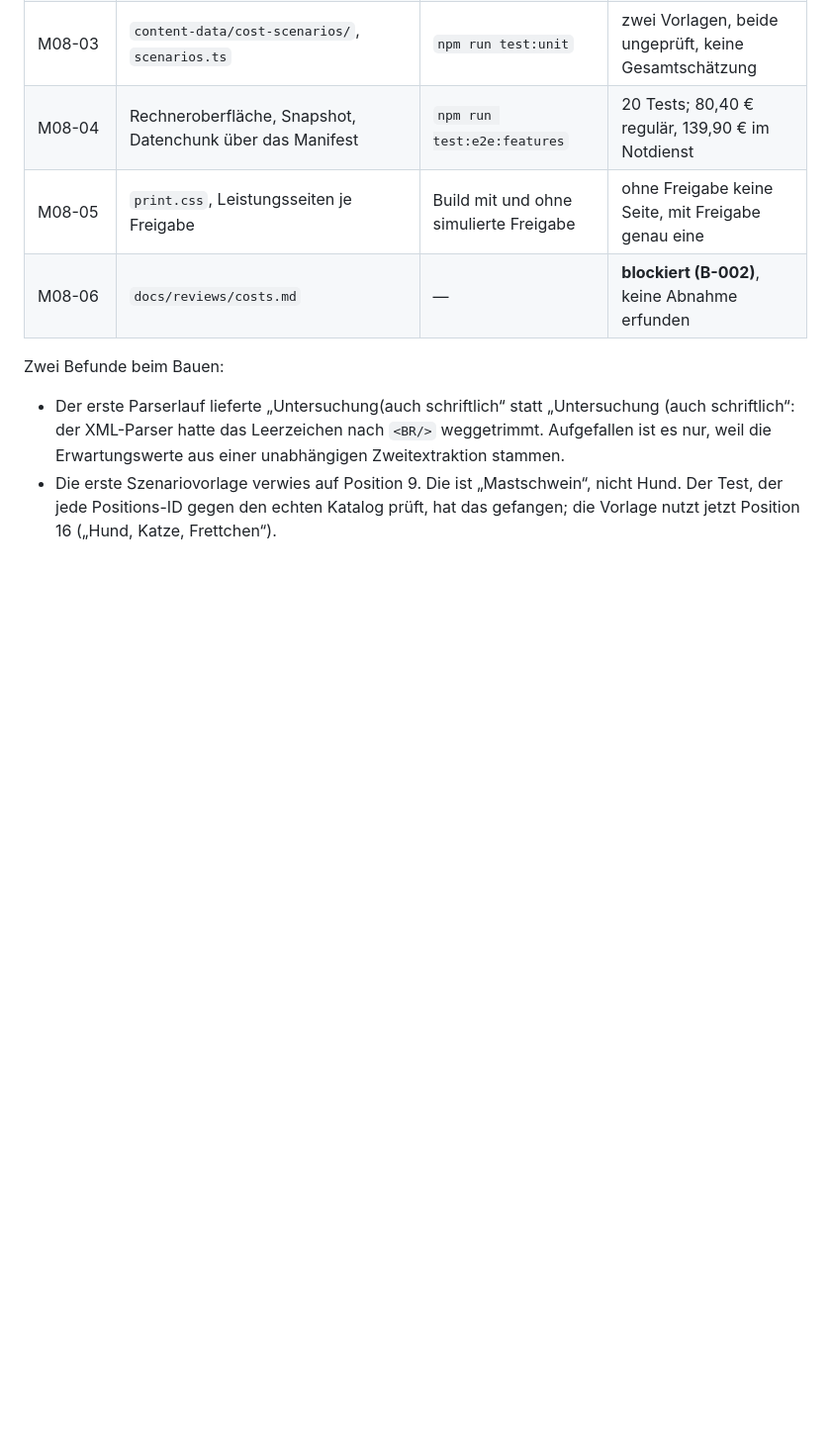
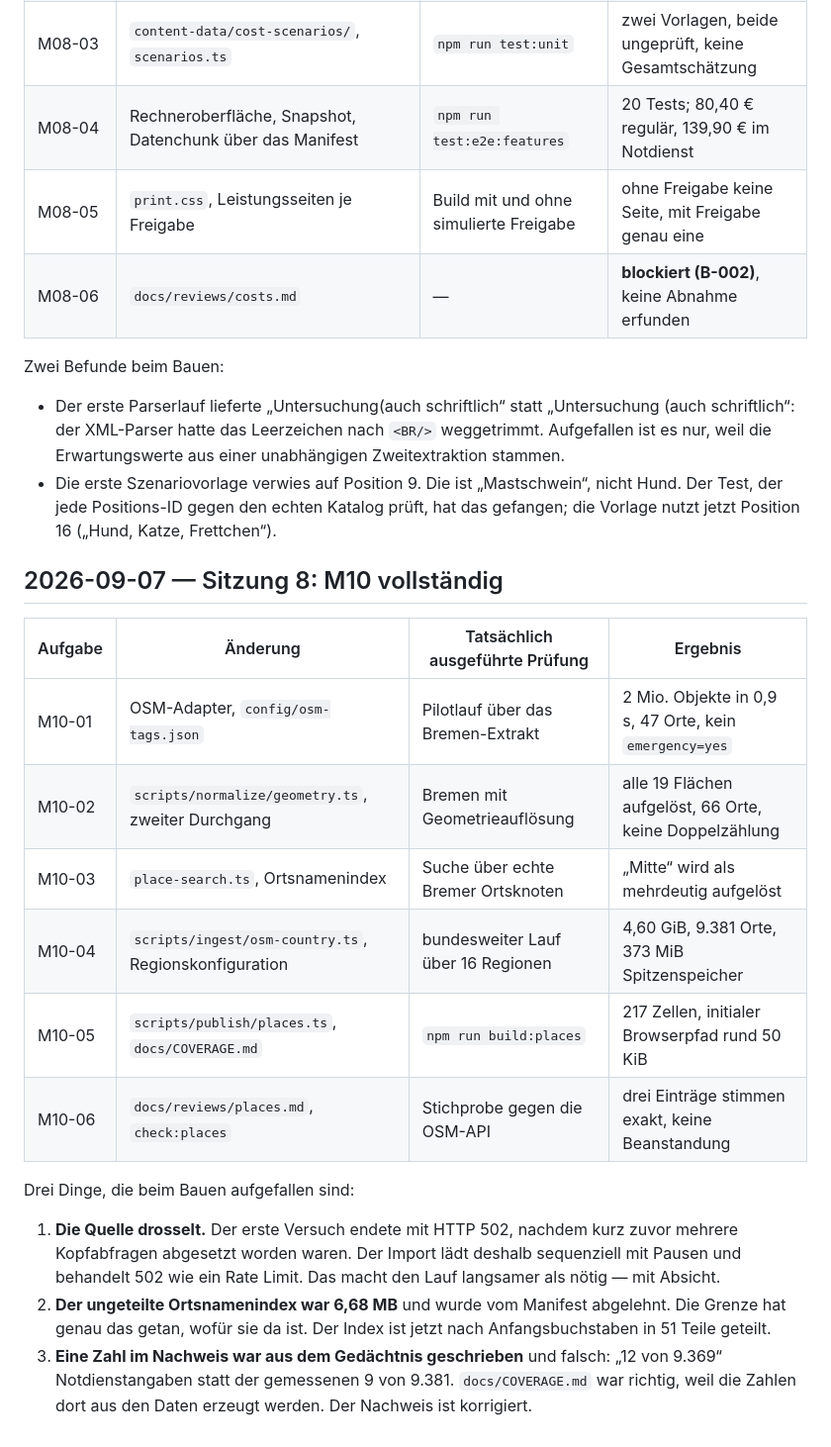
Before and after one commit to ThorfinnThor/petatlas, a Markdown page: docs/WORKLOG.md, the part around the change. Shown at 99% size. Drawn GitHub-style; blank space fills up the shorter version.

Commit message:
Statusdokumente nach Abschluss von M10 aktualisieren
Co-Authored-By: Claude Opus 5 <noreply@anthropic.com>

```diff
--- a/docs/WORKLOG.md
+++ b/docs/WORKLOG.md
@@ -130,3 +130,20 @@ Zwei Befunde aus der CI, beide eigene Fehler:
 Zwei Befunde beim Bauen:
 - Der erste Parserlauf lieferte „Untersuchung(auch schriftlich“ statt „Untersuchung (auch schriftlich“: der XML-Parser hatte das Leerzeichen nach `<BR/>` weggetrimmt. Aufgefallen ist es nur, weil die Erwartungswerte aus einer unabhängigen Zweitextraktion stammen.
 - Die erste Szenariovorlage verwies auf Position 9. Die ist „Mastschwein“, nicht Hund. Der Test, der jede Positions-ID gegen den echten Katalog prüft, hat das gefangen; die Vorlage nutzt jetzt Position 16 („Hund, Katze, Frettchen“).
+
+## 2026-09-07 — Sitzung 8: M10 vollständig
+
+| Aufgabe | Änderung | Tatsächlich ausgeführte Prüfung | Ergebnis |
+|---|---|---|---|
+| M10-01 | OSM-Adapter, `config/osm-tags.json` | Pilotlauf über das Bremen-Extrakt | 2 Mio. Objekte in 0,9 s, 47 Orte, kein `emergency=yes` |
+| M10-02 | `scripts/normalize/geometry.ts`, zweiter Durchgang | Bremen mit Geometrieauflösung | alle 19 Flächen aufgelöst, 66 Orte, keine Doppelzählung |
+| M10-03 | `place-search.ts`, Ortsnamenindex | Suche über echte Bremer Ortsknoten | „Mitte“ wird als mehrdeutig aufgelöst |
+| M10-04 | `scripts/ingest/osm-country.ts`, Regionskonfiguration | bundesweiter Lauf über 16 Regionen | 4,60 GiB, 9.381 Orte, 373 MiB Spitzenspeicher |
+| M10-05 | `scripts/publish/places.ts`, `docs/COVERAGE.md` | `npm run build:places` | 217 Zellen, initialer Browserpfad rund 50 KiB |
+| M10-06 | `docs/reviews/places.md`, `check:places` | Stichprobe gegen die OSM-API | drei Einträge stimmen exakt, keine Beanstandung |
+
+Drei Dinge, die beim Bauen aufgefallen sind:
+
+1. **Die Quelle drosselt.** Der erste Versuch endete mit HTTP 502, nachdem kurz zuvor mehrere Kopfabfragen abgesetzt worden waren. Der Import lädt deshalb sequenziell mit Pausen und behandelt 502 wie ein Rate Limit. Das macht den Lauf langsamer als nötig — mit Absicht.
+2. **Der ungeteilte Ortsnamenindex war 6,68 MB** und wurde vom Manifest abgelehnt. Die Grenze hat genau das getan, wofür sie da ist. Der Index ist jetzt nach Anfangsbuchstaben in 51 Teile geteilt.
+3. **Eine Zahl im Nachweis war aus dem Gedächtnis geschrieben** und falsch: „12 von 9.369“ Notdienstangaben statt der gemessenen 9 von 9.381. `docs/COVERAGE.md` war richtig, weil die Zahlen dort aus den Daten erzeugt werden. Der Nachweis ist korrigiert.
```
Also changed, not shown: docs/STATUS.md (+6 -5 lines).
